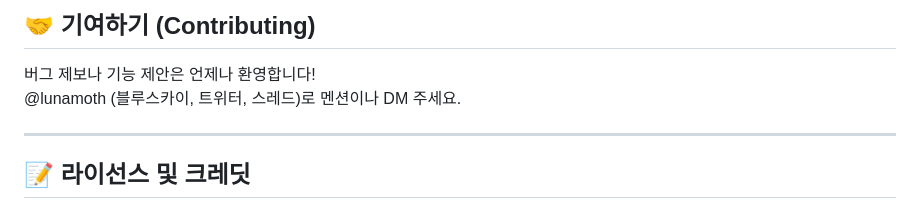
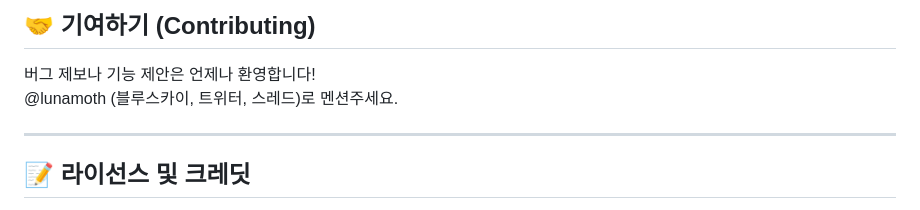
Before and after one commit to lunamoth/tt, a Markdown page: README.md, the part around the change. Drawn GitHub-style.

Commit message:
Update contribution contact information in README

```diff
--- a/README.md
+++ b/README.md
@@ -78,7 +78,7 @@
 ## 🤝 기여하기 (Contributing)
 
 버그 제보나 기능 제안은 언제나 환영합니다!
-@lunamoth (블루스카이, 트위터, 스레드)로 멘션이나 DM 주세요.
+@lunamoth (블루스카이, 트위터, 스레드)로 멘션주세요.
 
 ---
 
```
